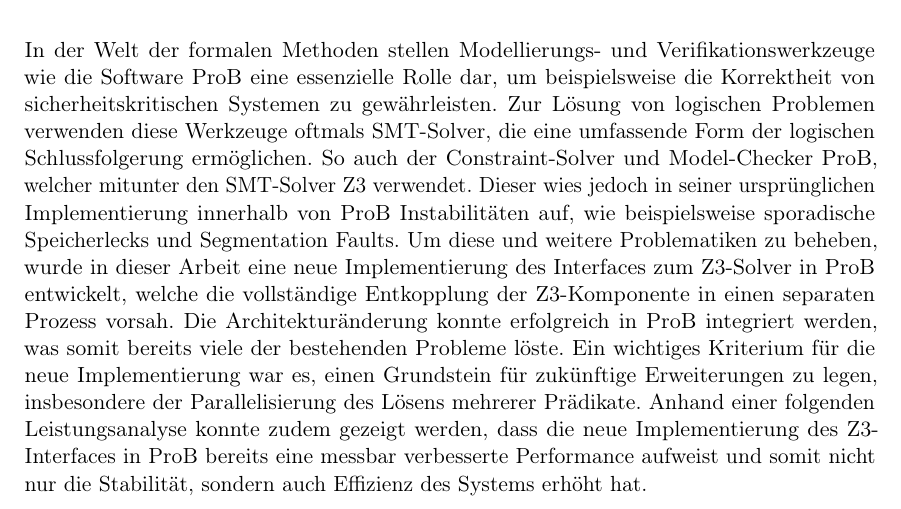
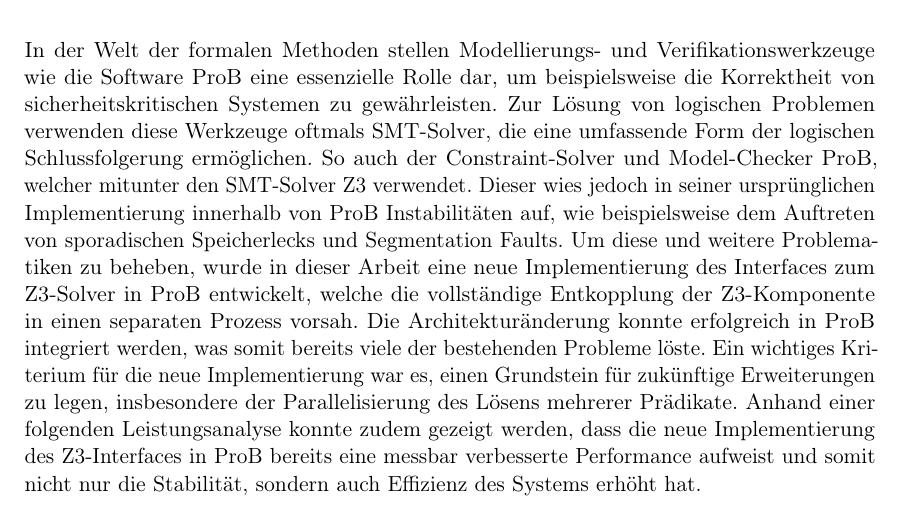
Before and after one commit to SilenZcience/ScientificWork, a LaTeX thesis (BachelorThesis/thesis.tex, which reads BachelorThesis/abstract.tex): part of page 3 of 39, cut so that both start at the same text. Compiled offline with pdfLaTeX.

Commit message:
sprachliche verbesserungen

```diff
--- a/BachelorThesis/abstract.tex
+++ b/BachelorThesis/abstract.tex
@@ -3,7 +3,7 @@
 um beispielsweise die Korrektheit von sicherheitskritischen Systemen zu gewährleisten.
 Zur Lösung von logischen Problemen verwenden diese Werkzeuge oftmals SMT-Solver, die eine umfassende Form der logischen Schlussfolgerung ermöglichen.
 So auch der Constraint-Solver und Model-Checker ProB, welcher mitunter den SMT-Solver Z3 verwendet.
-Dieser wies jedoch in seiner ursprünglichen Implementierung innerhalb von ProB Instabilitäten auf, wie beispielsweise sporadische Speicherlecks und Segmentation Faults.
+Dieser wies jedoch in seiner ursprünglichen Implementierung innerhalb von ProB Instabilitäten auf, wie beispielsweise dem Auftreten von sporadischen Speicherlecks und Segmentation Faults.
 Um diese und weitere Problematiken zu beheben, wurde in dieser Arbeit eine neue Implementierung des Interfaces zum Z3-Solver in ProB entwickelt, welche
 die vollständige Entkopplung der Z3-Komponente in einen separaten Prozess vorsah.
 Die Architekturänderung konnte erfolgreich in ProB integriert werden, was somit bereits viele der bestehenden Probleme löste.
```
Also changed, not shown: BachelorThesis/thesis.pdf.
